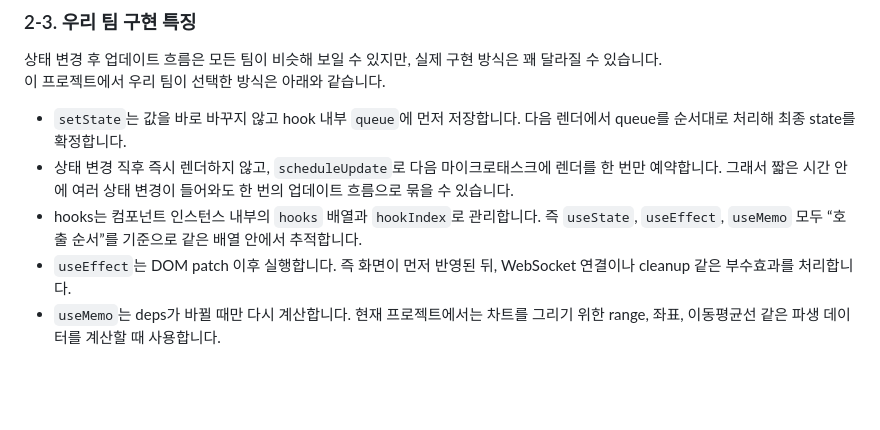
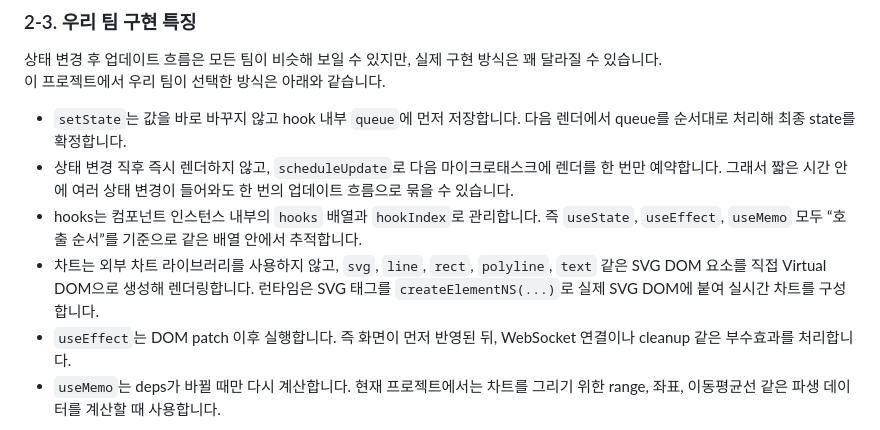
Before and after one commit to Jungle-12-303/week5-team6-react2, a Markdown page: README.md, the part around the change. GitHub-like rendering; blank space fills up the shorter version.

Commit message:
docs: add svg dom chart rendering note

```diff
--- a/README.md
+++ b/README.md
@@ -146,6 +146,8 @@ flowchart TD
   그래서 짧은 시간 안에 여러 상태 변경이 들어와도 한 번의 업데이트 흐름으로 묶을 수 있습니다.
 - hooks는 컴포넌트 인스턴스 내부의 `hooks` 배열과 `hookIndex`로 관리합니다.
   즉 `useState`, `useEffect`, `useMemo` 모두 “호출 순서”를 기준으로 같은 배열 안에서 추적합니다.
+- 차트는 외부 차트 라이브러리를 사용하지 않고, `svg`, `line`, `rect`, `polyline`, `text` 같은 SVG DOM 요소를 직접 Virtual DOM으로 생성해 렌더링합니다.
+  런타임은 SVG 태그를 `createElementNS(...)`로 실제 SVG DOM에 붙여 실시간 차트를 구성합니다.
 - `useEffect`는 DOM patch 이후 실행합니다.
   즉 화면이 먼저 반영된 뒤, WebSocket 연결이나 cleanup 같은 부수효과를 처리합니다.
 - `useMemo`는 deps가 바뀔 때만 다시 계산합니다.
```
